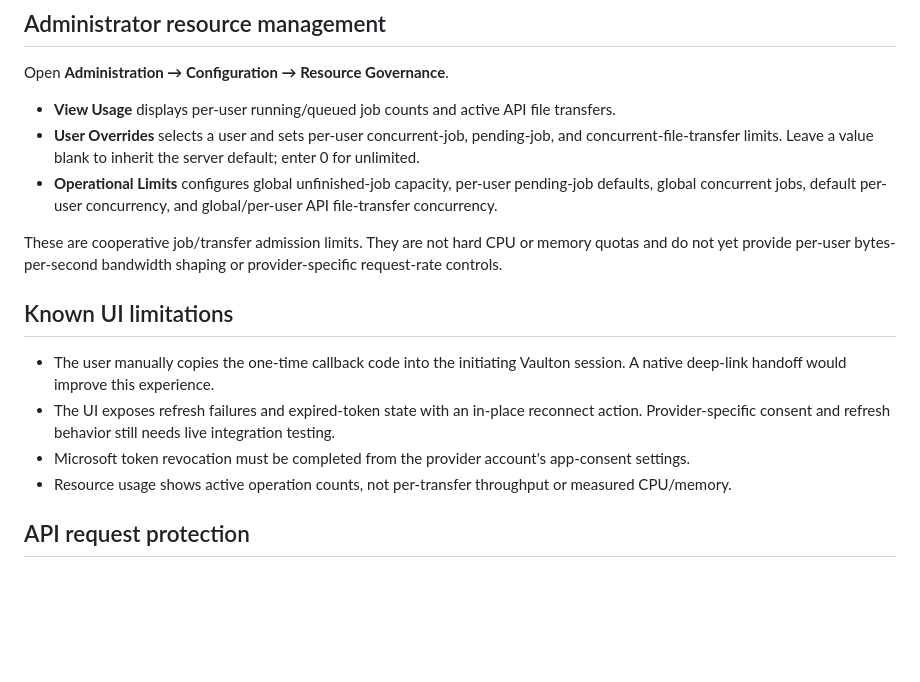
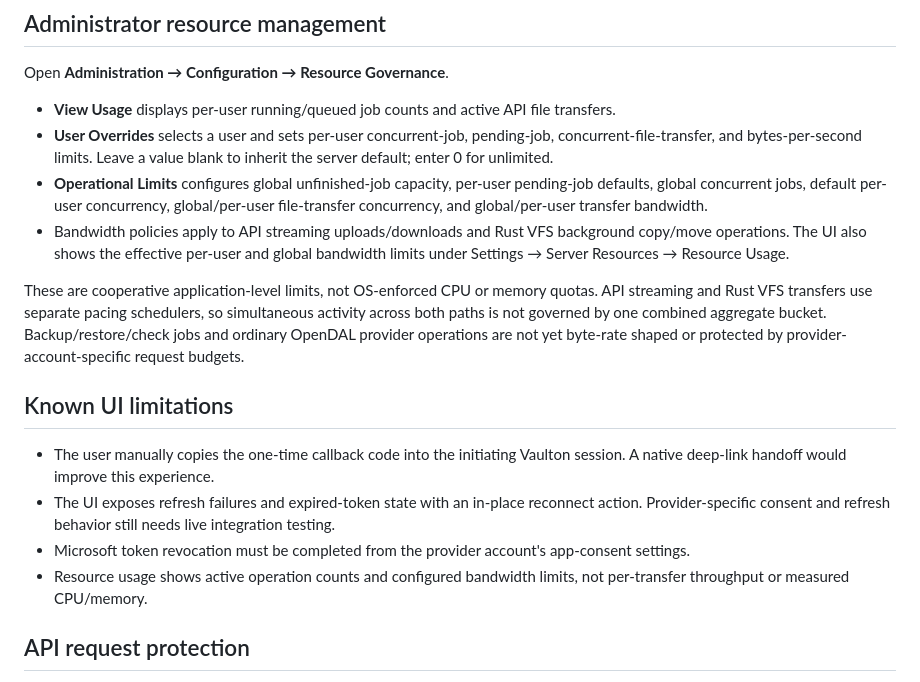
Before and after one commit to ericg2/Vaulton-UI, a Markdown page: docs/MULTI_USER_STORAGE.md, the part around the change. Drawn GitHub-style; blank space fills up the shorter version.

Commit message:
Update multi-user UI documentation for transfer bandwidth controls

```diff
--- a/docs/MULTI_USER_STORAGE.md
+++ b/docs/MULTI_USER_STORAGE.md
@@ -33,17 +33,18 @@ Users cannot view another account's job counts or provider connection details.
 Open **Administration → Configuration → Resource Governance**.
 
 - **View Usage** displays per-user running/queued job counts and active API file transfers.
-- **User Overrides** selects a user and sets per-user concurrent-job, pending-job, and concurrent-file-transfer limits. Leave a value blank to inherit the server default; enter 0 for unlimited.
-- **Operational Limits** configures global unfinished-job capacity, per-user pending-job defaults, global concurrent jobs, default per-user concurrency, and global/per-user API file-transfer concurrency.
+- **User Overrides** selects a user and sets per-user concurrent-job, pending-job, concurrent-file-transfer, and bytes-per-second limits. Leave a value blank to inherit the server default; enter 0 for unlimited.
+- **Operational Limits** configures global unfinished-job capacity, per-user pending-job defaults, global concurrent jobs, default per-user concurrency, global/per-user file-transfer concurrency, and global/per-user transfer bandwidth.
+- Bandwidth policies apply to API streaming uploads/downloads and Rust VFS background copy/move operations. The UI also shows the effective per-user and global bandwidth limits under Settings → Server Resources → Resource Usage.
 
-These are cooperative job/transfer admission limits. They are not hard CPU or memory quotas and do not yet provide per-user bytes-per-second bandwidth shaping or provider-specific request-rate controls.
+These are cooperative application-level limits, not OS-enforced CPU or memory quotas. API streaming and Rust VFS transfers use separate pacing schedulers, so simultaneous activity across both paths is not governed by one combined aggregate bucket. Backup/restore/check jobs and ordinary OpenDAL provider operations are not yet byte-rate shaped or protected by provider-account-specific request budgets.
 
 ## Known UI limitations
 
 - The user manually copies the one-time callback code into the initiating Vaulton session. A native deep-link handoff would improve this experience.
 - The UI exposes refresh failures and expired-token state with an in-place reconnect action. Provider-specific consent and refresh behavior still needs live integration testing.
 - Microsoft token revocation must be completed from the provider account's app-consent settings.
-- Resource usage shows active operation counts, not per-transfer throughput or measured CPU/memory.
+- Resource usage shows active operation counts and configured bandwidth limits, not per-transfer throughput or measured CPU/memory.
 
 
 ## API request protection
```
